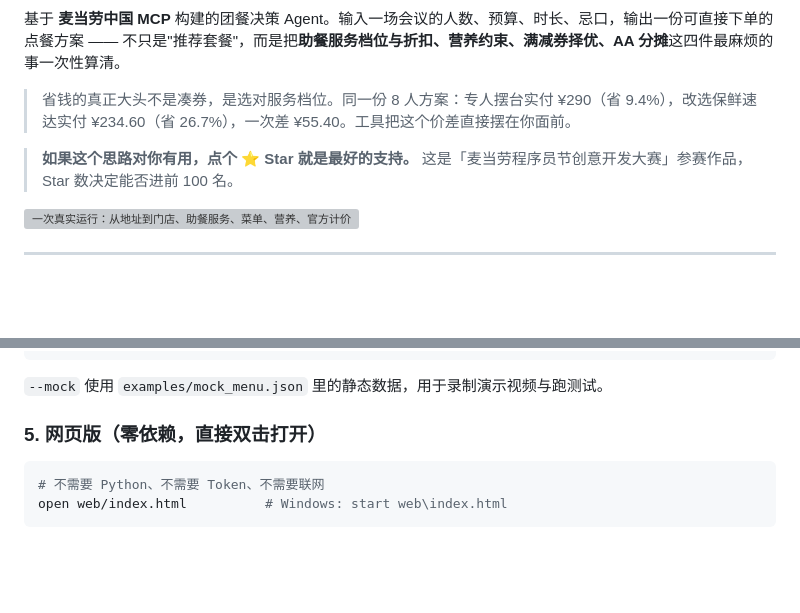
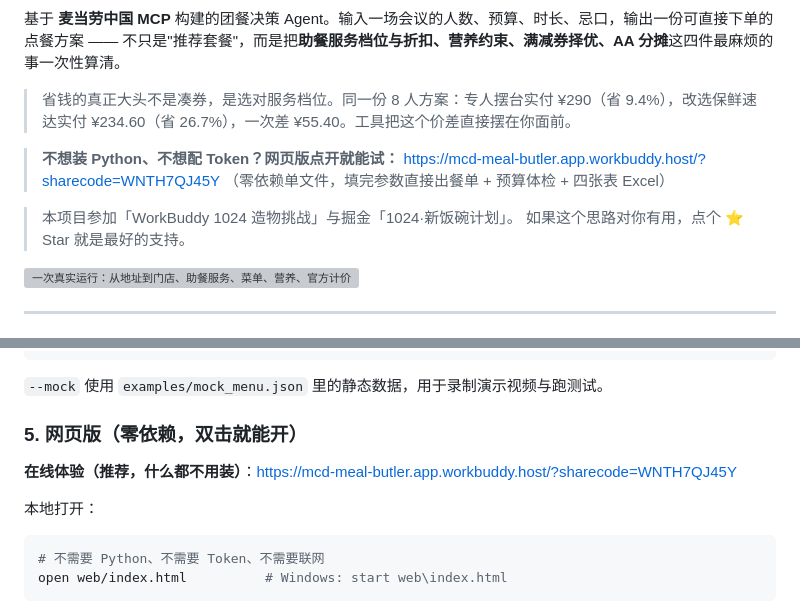
Before and after one commit to zhhqin866/mcd-meeting-butler, a Markdown page: README.md, 2 parts joined by grey strips. GitHub-like rendering; blank space fills up the shorter version; grey boxes are pictures that could not be loaded.

Commit message:
docs: README 顶部补在线体验链接，参赛说明改为 1024 造物挑战

````diff
--- a/README.md
+++ b/README.md
@@ -7,8 +7,12 @@
 
 > 省钱的真正大头不是凑券，是选对服务档位。同一份 8 人方案：专人摆台实付 ¥290（省 9.4%），改选保鲜速达实付 ¥234.60（省 26.7%），一次差 ¥55.40。工具把这个价差直接摆在你面前。
 
-> **如果这个思路对你有用，点个 ⭐ Star 就是最好的支持。**
-> 这是「麦当劳程序员节创意开发大赛」参赛作品，Star 数决定能否进前 100 名。
+> **不想装 Python、不想配 Token？网页版点开就能试：**
+> <https://mcd-meal-butler.app.workbuddy.host/?sharecode=WNTH7QJ45Y>
+> （零依赖单文件，填完参数直接出餐单 + 预算体检 + 四张表 Excel）
+
+> 本项目参加「WorkBuddy 1024 造物挑战」与掘金「1024·新饭碗计划」。
+> 如果这个思路对你有用，点个 ⭐ Star 就是最好的支持。
 
 ![一次真实运行：从地址到门店、助餐服务、菜单、营养、官方计价](docs/demo-run.svg)
 
@@ -188,7 +192,11 @@ python -m src.main plan --people 8 --budget 40 --start "2026-10-24 15:00" --avoi
 
 `--mock` 使用 `examples/mock_menu.json` 里的静态数据，用于录制演示视频与跑测试。
 
-### 5. 网页版（零依赖，直接双击打开）
+### 5. 网页版（零依赖，双击就能开）
+
+**在线体验（推荐，什么都不用装）**：<https://mcd-meal-butler.app.workbuddy.host/?sharecode=WNTH7QJ45Y>
+
+本地打开：
 
 ```bash
 # 不需要 Python、不需要 Token、不需要联网
````
